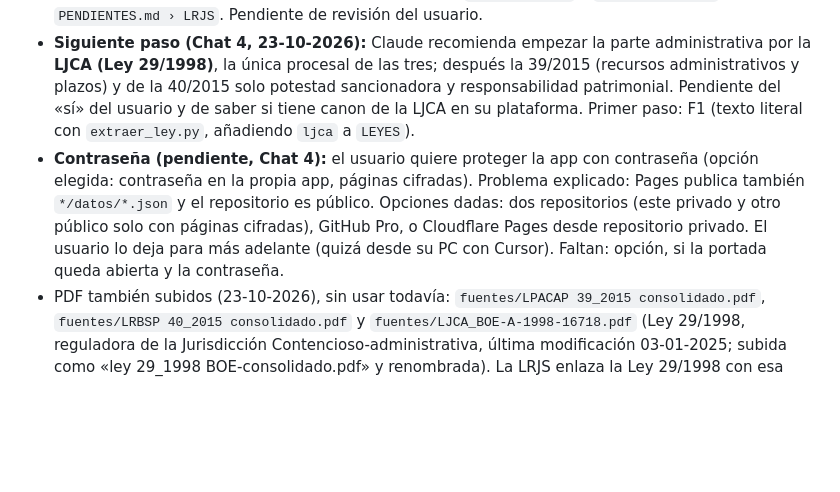
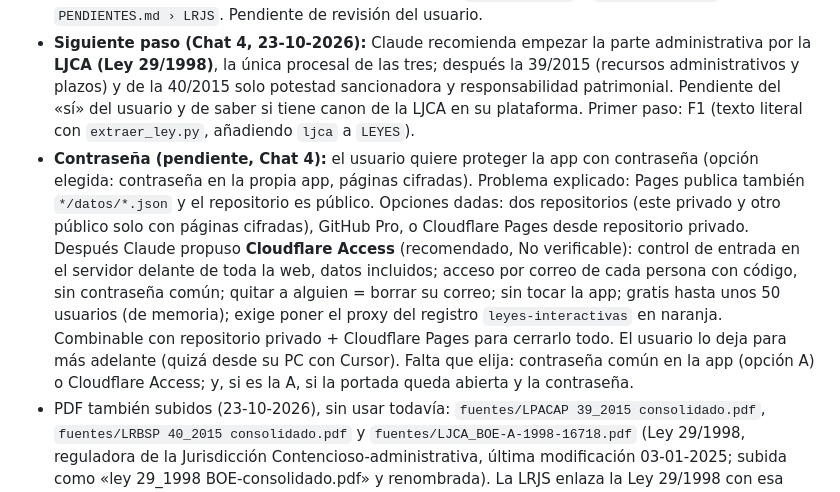
Before and after one commit to janorik/leyes-interactivas-claude, a Markdown page: CLAUDE.md, the part around the change. Drawn GitHub-style; blank space fills up the shorter version.

Commit message:
CLAUDE.md: opción de Cloudflare Access para la contraseña
Co-Authored-By: Claude Opus 5.5 <noreply@anthropic.com>
Claude-Session: https://claude.ai/code/session_01N889PAgCWAoW7fTXHSohhv

```diff
--- a/CLAUDE.md
+++ b/CLAUDE.md
@@ -202,5 +202,5 @@ No empieces la siguiente fase sin su visto bueno.
 - **Orden de desarrollo elegido por el usuario (23-10-2026):** 1) despido; 2) conciliación previa y proceso ordinario; 3) recursos (con `recursos.json`: selector, fichas y test); 4) ejecución; 5) modalidades (las cuatro breves, con ficha corta).
 - **Libro I (Chat 4, 23-10-2026, hecho):** tabla aprobada por el usuario. Bloques `generales` (jurisdicción, competencia, cuestiones de competencia breve, capacidad y legitimación, representación y defensa, FOGASA breve; `generales-15`, abstención y recusación, queda como índice), `acumulacion` (solo `acumulacion-25`; las demás fases, índice) y `actos` (días hábiles y escritos, resoluciones, comunicaciones breve, principios breve); 11 fichas, 7 plazos. Con esto la LRJS tiene todo su mapa desarrollado salvo esas fases de índice, `ejecucion-261` y `provisional-289`. Dudas en `PENDIENTES.md › LRJS`. Pendiente de revisión del usuario.
 - **Siguiente paso (Chat 4, 23-10-2026):** Claude recomienda empezar la parte administrativa por la **LJCA (Ley 29/1998)**, la única procesal de las tres; después la 39/2015 (recursos administrativos y plazos) y de la 40/2015 solo potestad sancionadora y responsabilidad patrimonial. Pendiente del «sí» del usuario y de saber si tiene canon de la LJCA en su plataforma. Primer paso: F1 (texto literal con `extraer_ley.py`, añadiendo `ljca` a `LEYES`).
-- **Contraseña (pendiente, Chat 4):** el usuario quiere proteger la app con contraseña (opción elegida: contraseña en la propia app, páginas cifradas). Problema explicado: Pages publica también `*/datos/*.json` y el repositorio es público. Opciones dadas: dos repositorios (este privado y otro público solo con páginas cifradas), GitHub Pro, o Cloudflare Pages desde repositorio privado. El usuario lo deja para más adelante (quizá desde su PC con Cursor). Faltan: opción, si la portada queda abierta y la contraseña.
+- **Contraseña (pendiente, Chat 4):** el usuario quiere proteger la app con contraseña (opción elegida: contraseña en la propia app, páginas cifradas). Problema explicado: Pages publica también `*/datos/*.json` y el repositorio es público. Opciones dadas: dos repositorios (este privado y otro público solo con páginas cifradas), GitHub Pro, o Cloudflare Pages desde repositorio privado. Después Claude propuso **Cloudflare Access** (recomendado, No verificable): control de entrada en el servidor delante de toda la web, datos incluidos; acceso por correo de cada persona con código, sin contraseña común; quitar a alguien = borrar su correo; sin tocar la app; gratis hasta unos 50 usuarios (de memoria); exige poner el proxy del registro `leyes-interactivas` en naranja. Combinable con repositorio privado + Cloudflare Pages para cerrarlo todo. El usuario lo deja para más adelante (quizá desde su PC con Cursor). Falta que elija: contraseña común en la app (opción A) o Cloudflare Access; y, si es la A, si la portada queda abierta y la contraseña.
 - PDF también subidos (23-10-2026), sin usar todavía: `fuentes/LPACAP 39_2015 consolidado.pdf`, `fuentes/LRBSP 40_2015 consolidado.pdf` y `fuentes/LJCA_BOE-A-1998-16718.pdf` (Ley 29/1998, reguladora de la Jurisdicción Contencioso-administrativa, última modificación 03-01-2025; subida como «ley 29_1998 BOE-consolidado.pdf» y renombrada). La LRJS enlaza la Ley 29/1998 con esa referencia.
```
